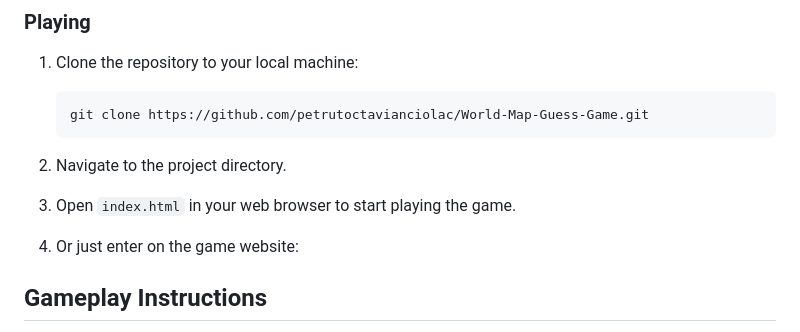
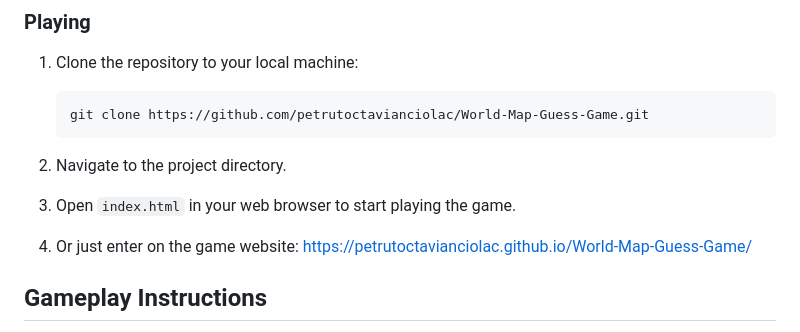
Before and after one commit to petrutoctavianciolac/World-Map-Guess-Game, a Markdown page: README.md, the part around the change. Rendered like a GitHub page.

```diff
--- a/README.md
+++ b/README.md
@@ -50,7 +50,7 @@ To run the game locally, you'll need a modern web browser. No additional softwar
 
 3. Open `index.html` in your web browser to start playing the game.
 
-4. Or just enter on the game website:
+4. Or just enter on the game website: https://petrutoctavianciolac.github.io/World-Map-Guess-Game/
 
 ## Gameplay Instructions
 
```
